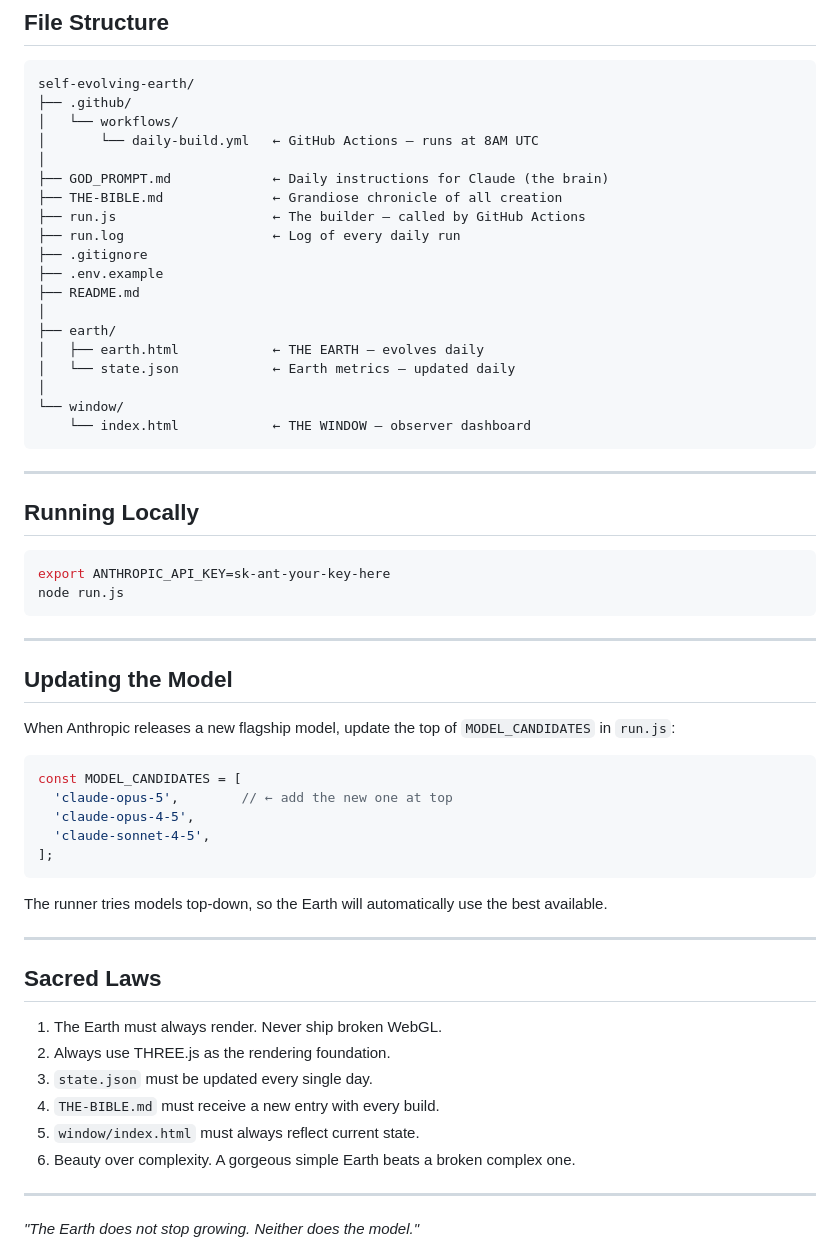
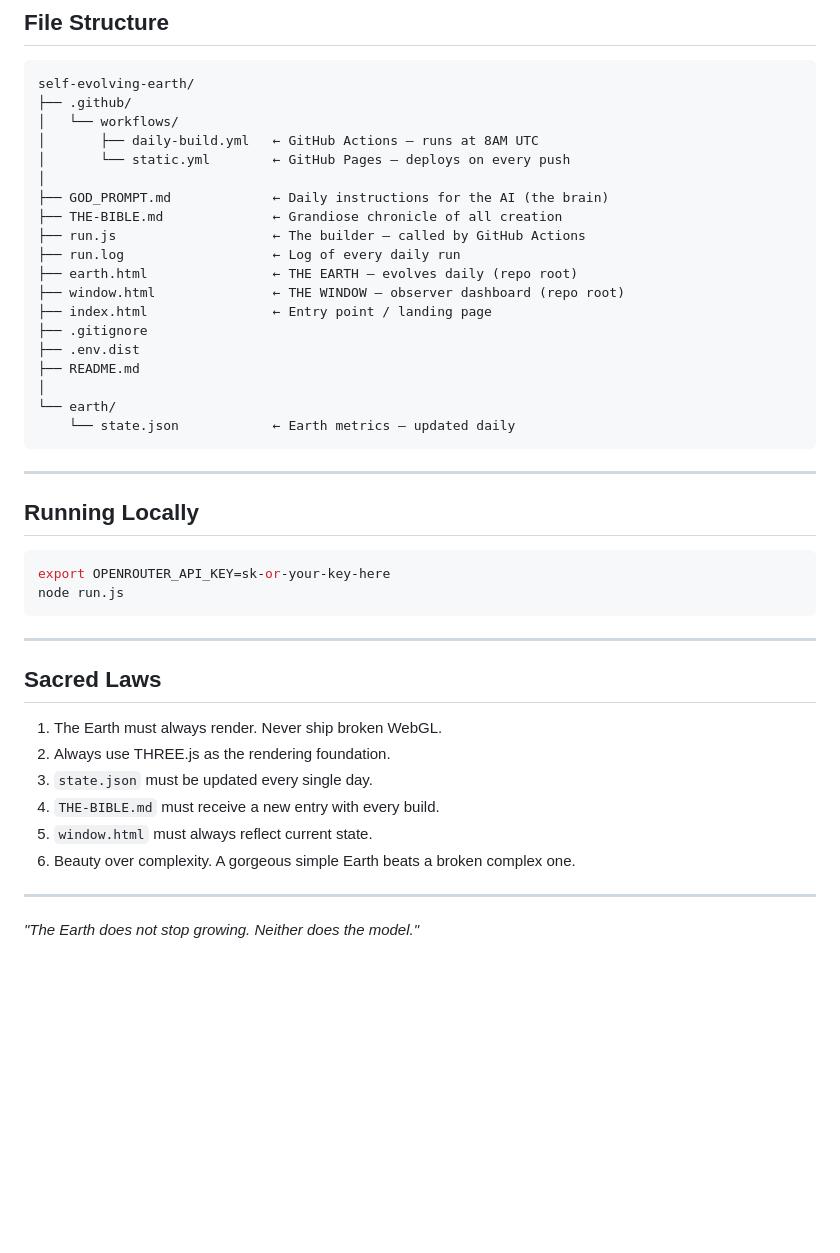
Before and after one commit to josipjelic/THE-EARTH, a Markdown page: README.md, the part around one of its changes. Rendered like a GitHub page; blank space fills up the shorter version.

````diff
--- a/README.md
+++ b/README.md
@@ -106,22 +120,22 @@ Your WINDOW will be live at `https://YOUR_USERNAME.github.io/self-evolving-earth
 self-evolving-earth/
 ├── .github/
 │   └── workflows/
-│       └── daily-build.yml   ← GitHub Actions — runs at 8AM UTC
+│       ├── daily-build.yml   ← GitHub Actions — runs at 8AM UTC
+│       └── static.yml        ← GitHub Pages — deploys on every push
 │
-├── GOD_PROMPT.md             ← Daily instructions for Claude (the brain)
+├── GOD_PROMPT.md             ← Daily instructions for the AI (the brain)
 ├── THE-BIBLE.md              ← Grandiose chronicle of all creation
 ├── run.js                    ← The builder — called by GitHub Actions
 ├── run.log                   ← Log of every daily run
+├── earth.html                ← THE EARTH — evolves daily (repo root)
+├── window.html               ← THE WINDOW — observer dashboard (repo root)
+├── index.html                ← Entry point / landing page
 ├── .gitignore
-├── .env.example
+├── .env.dist
 ├── README.md
 │
-├── earth/
-│   ├── earth.html            ← THE EARTH — evolves daily
-│   └── state.json            ← Earth metrics — updated daily
-│
-└── window/
-    └── index.html            ← THE WINDOW — observer dashboard
+└── earth/
+    └── state.json            ← Earth metrics — updated daily
 ```
 
 ---
@@ -129,25 +143,9 @@ self-evolving-earth/
 ## Running Locally
 
 ```bash
-export ANTHROPIC_API_KEY=sk-ant-your-key-here
+export OPENROUTER_API_KEY=sk-or-your-key-here
 node run.js
 ```
-
----
-
-## Updating the Model
-
-When Anthropic releases a new flagship model, update the top of `MODEL_CANDIDATES` in `run.js`:
-
-```js
-const MODEL_CANDIDATES = [
-  'claude-opus-5',        // ← add the new one at top
-  'claude-opus-4-5',
-  'claude-sonnet-4-5',
-];
-```
-
-The runner tries models top-down, so the Earth will automatically use the best available.
 
 ---
 
@@ -157,7 +155,7 @@ The runner tries models top-down, so the Earth will automatically use the best a
 2. Always use THREE.js as the rendering foundation.
 3. `state.json` must be updated every single day.
 4. `THE-BIBLE.md` must receive a new entry with every build.
-5. `window/index.html` must always reflect current state.
+5. `window.html` must always reflect current state.
 6. Beauty over complexity. A gorgeous simple Earth beats a broken complex one.
 
 ---
````
Also changed, not shown: other parts of README.md (+27 -13 lines).
